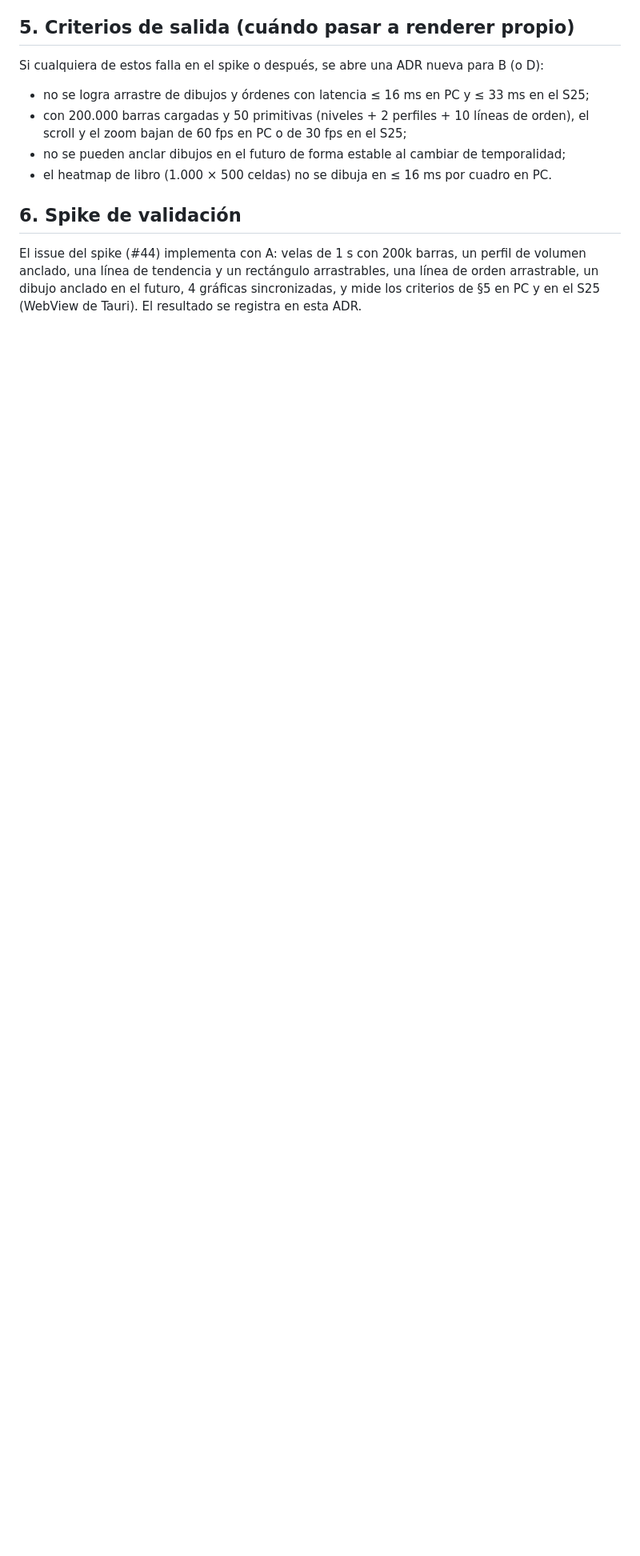
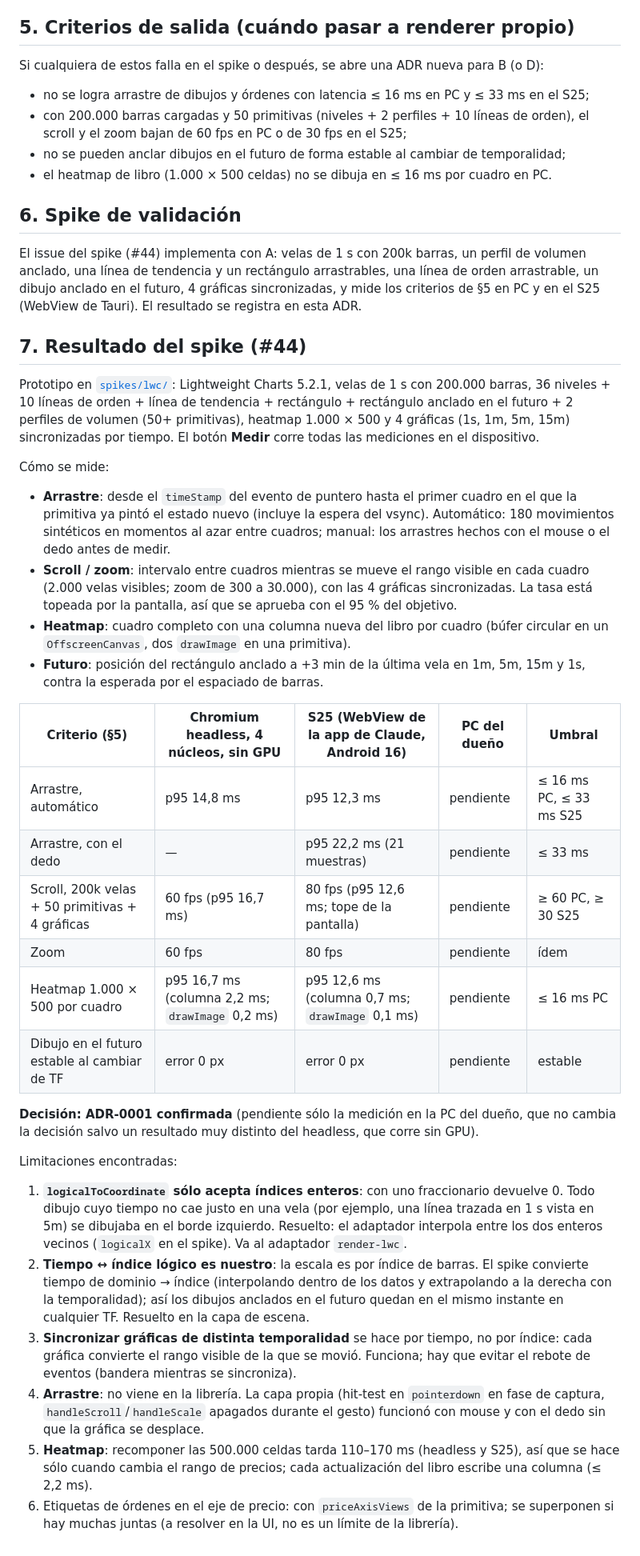
Before and after one commit to ThaCharly/TradingBenderStyle, a Markdown page: docs/decisiones/ADR-0001-motor-grafico.md, the part around the change. Shown at 80% size. GitHub-like rendering; blank space fills up the shorter version.

Commit message:
ADR-0001: resultado del spike #44 (headless y S25)
Co-Authored-By: Claude Opus 5.5 <noreply@anthropic.com>
Claude-Session: https://claude.ai/code/session_01Bw7rzkDybysiTunJfH8EQn

```diff
--- a/docs/decisiones/ADR-0001-motor-grafico.md
+++ b/docs/decisiones/ADR-0001-motor-grafico.md
@@ -93,3 +93,57 @@ El issue del spike (#44) implementa con A: velas de 1 s con 200k barras, un perf
 volumen anclado, una línea de tendencia y un rectángulo arrastrables, una línea de orden
 arrastrable, un dibujo anclado en el futuro, 4 gráficas sincronizadas, y mide los
 criterios de §5 en PC y en el S25 (WebView de Tauri). El resultado se registra en esta ADR.
+
+## 7. Resultado del spike (#44)
+
+Prototipo en [`spikes/lwc/`](../../spikes/lwc/README.md): Lightweight Charts 5.2.1, velas
+de 1 s con 200.000 barras, 36 niveles + 10 líneas de orden + línea de tendencia +
+rectángulo + rectángulo anclado en el futuro + 2 perfiles de volumen (50+ primitivas),
+heatmap 1.000 × 500 y 4 gráficas (1s, 1m, 5m, 15m) sincronizadas por tiempo. El botón
+**Medir** corre todas las mediciones en el dispositivo.
+
+Cómo se mide:
+- **Arrastre**: desde el `timeStamp` del evento de puntero hasta el primer cuadro en el que
+  la primitiva ya pintó el estado nuevo (incluye la espera del vsync). Automático: 180
+  movimientos sintéticos en momentos al azar entre cuadros; manual: los arrastres hechos
+  con el mouse o el dedo antes de medir.
+- **Scroll / zoom**: intervalo entre cuadros mientras se mueve el rango visible en cada
+  cuadro (2.000 velas visibles; zoom de 300 a 30.000), con las 4 gráficas sincronizadas.
+  La tasa está topeada por la pantalla, así que se aprueba con el 95 % del objetivo.
+- **Heatmap**: cuadro completo con una columna nueva del libro por cuadro (búfer circular
+  en un `OffscreenCanvas`, dos `drawImage` en una primitiva).
+- **Futuro**: posición del rectángulo anclado a +3 min de la última vela en 1m, 5m, 15m y
+  1s, contra la esperada por el espaciado de barras.
+
+| Criterio (§5) | Chromium headless, 4 núcleos, sin GPU | S25 (WebView de la app de Claude, Android 16) | PC del dueño | Umbral |
+|---|---|---|---|---|
+| Arrastre, automático | p95 14,8 ms | p95 12,3 ms | pendiente | ≤ 16 ms PC, ≤ 33 ms S25 |
+| Arrastre, con el dedo | — | p95 22,2 ms (21 muestras) | pendiente | ≤ 33 ms |
+| Scroll, 200k velas + 50 primitivas + 4 gráficas | 60 fps (p95 16,7 ms) | 80 fps (p95 12,6 ms; tope de la pantalla) | pendiente | ≥ 60 PC, ≥ 30 S25 |
+| Zoom | 60 fps | 80 fps | pendiente | ídem |
+| Heatmap 1.000 × 500 por cuadro | p95 16,7 ms (columna 2,2 ms; `drawImage` 0,2 ms) | p95 12,6 ms (columna 0,7 ms; `drawImage` 0,1 ms) | pendiente | ≤ 16 ms PC |
+| Dibujo en el futuro estable al cambiar de TF | error 0 px | error 0 px | pendiente | estable |
+
+**Decisión: ADR-0001 confirmada** (pendiente sólo la medición en la PC del dueño, que no
+cambia la decisión salvo un resultado muy distinto del headless, que corre sin GPU).
+
+Limitaciones encontradas:
+1. **`logicalToCoordinate` sólo acepta índices enteros**: con uno fraccionario devuelve 0.
+   Todo dibujo cuyo tiempo no cae justo en una vela (por ejemplo, una línea trazada en 1 s
+   vista en 5m) se dibujaba en el borde izquierdo. Resuelto: el adaptador interpola entre
+   los dos enteros vecinos (`logicalX` en el spike). Va al adaptador `render-lwc`.
+2. **Tiempo ↔ índice lógico es nuestro**: la escala es por índice de barras. El spike
+   convierte tiempo de dominio → índice (interpolando dentro de los datos y extrapolando a
+   la derecha con la temporalidad); así los dibujos anclados en el futuro quedan en el
+   mismo instante en cualquier TF. Resuelto en la capa de escena.
+3. **Sincronizar gráficas de distinta temporalidad** se hace por tiempo, no por índice:
+   cada gráfica convierte el rango visible de la que se movió. Funciona; hay que evitar
+   el rebote de eventos (bandera mientras se sincroniza).
+4. **Arrastre**: no viene en la librería. La capa propia (hit-test en `pointerdown` en fase
+   de captura, `handleScroll`/`handleScale` apagados durante el gesto) funcionó con mouse y
+   con el dedo sin que la gráfica se desplace.
+5. **Heatmap**: recomponer las 500.000 celdas tarda 110–170 ms (headless y S25), así que se
+   hace sólo cuando cambia el rango de precios; cada actualización del libro escribe una
+   columna (≤ 2,2 ms).
+6. Etiquetas de órdenes en el eje de precio: con `priceAxisViews` de la primitiva; se
+   superponen si hay muchas juntas (a resolver en la UI, no es un límite de la librería).
```
